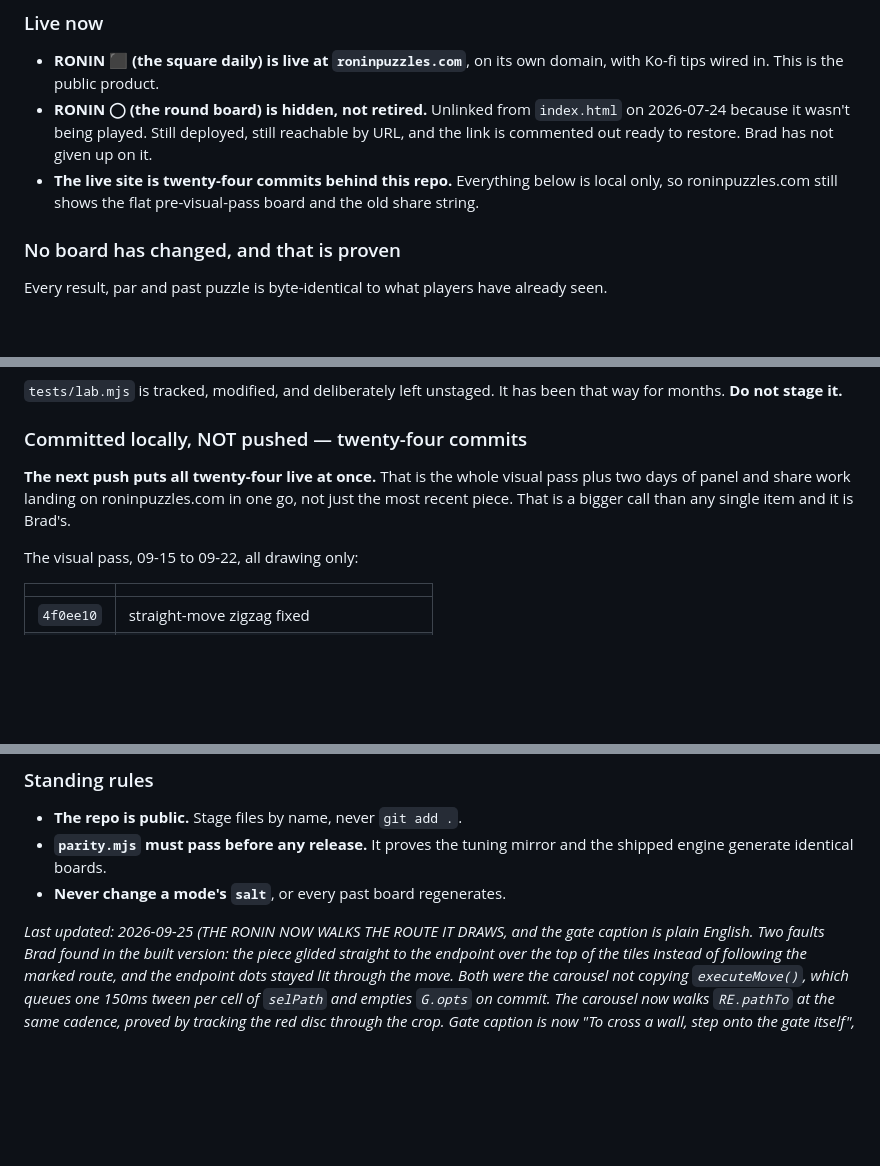
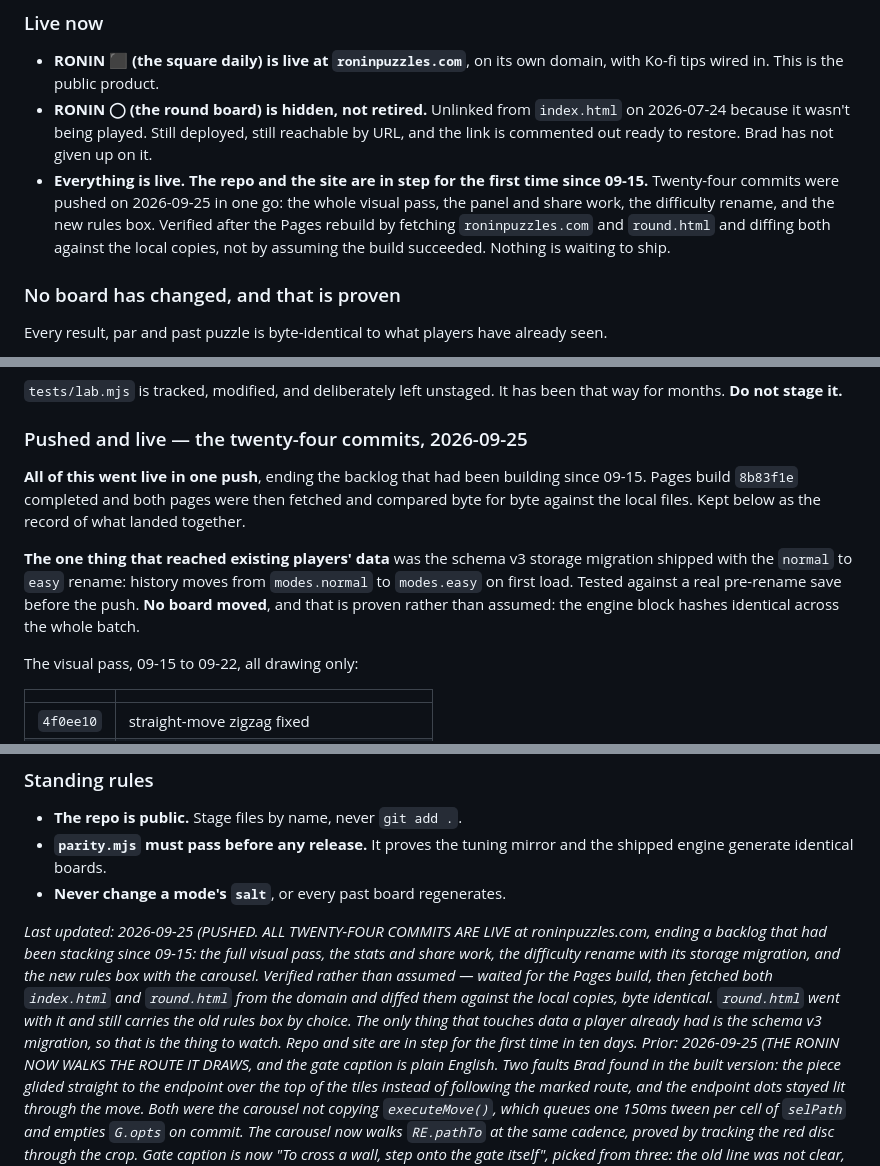
Before and after one commit to bradthecaveman/ronin-daily, a Markdown page: STATUS.md, 3 parts joined by grey strips. Drawn GitHub-style; blank space fills up the shorter version.

Commit message:
Log the release: twenty-four commits are live
Pushed to main and verified after the Pages rebuild by fetching
roninpuzzles.com and round.html and diffing both against the local
copies, rather than trusting the build status. Repo and site are in step
for the first time since 09-15.

The schema v3 storage migration is the only part of this release that
edits data a player already had, so it is the thing to watch. No board
moved, and the engine block hashed identical throughout.

Co-Authored-By: Claude Opus 5 <noreply@anthropic.com>

```diff
--- a/STATUS.md
+++ b/STATUS.md
@@ -15,8 +15,11 @@ Read this block first. Everything below it is history, kept in full.
 - **RONIN ◯ (the round board) is hidden, not retired.** Unlinked from `index.html` on
   2026-07-24 because it wasn't being played. Still deployed, still reachable by URL, and the
   link is commented out ready to restore. Brad has not given up on it.
-- **The live site is twenty-four commits behind this repo.** Everything below is local only, so
-  roninpuzzles.com still shows the flat pre-visual-pass board and the old share string.
+- **Everything is live. The repo and the site are in step for the first time since 09-15.**
+  Twenty-four commits were pushed on 2026-09-25 in one go: the whole visual pass, the panel and
+  share work, the difficulty rename, and the new rules box. Verified after the Pages rebuild by
+  fetching `roninpuzzles.com` and `round.html` and diffing both against the local copies, not by
+  assuming the build succeeded. Nothing is waiting to ship.
 
 ### No board has changed, and that is proven
 
@@ -53,11 +56,16 @@ repo and its own domain, `fivesgame.online`. What remains here is a **215-line s
 `tests/lab.mjs` is tracked, modified, and deliberately left unstaged. It has been that way for
 months. **Do not stage it.**
 
-### Committed locally, NOT pushed — twenty-four commits
-
-**The next push puts all twenty-four live at once.** That is the whole visual pass plus two days
-of panel and share work landing on roninpuzzles.com in one go, not just the most recent piece.
-That is a bigger call than any single item and it is Brad's.
+### Pushed and live — the twenty-four commits, 2026-09-25
+
+**All of this went live in one push**, ending the backlog that had been building since 09-15.
+Pages build `8b83f1e` completed and both pages were then fetched and compared byte for byte
+against the local files. Kept below as the record of what landed together.
+
+**The one thing that reached existing players' data** was the schema v3 storage migration
+shipped with the `normal` to `easy` rename: history moves from `modes.normal` to `modes.easy`
+on first load. Tested against a real pre-rename save before the push. **No board moved**, and
+that is proven rather than assumed: the engine block hashes identical across the whole batch.
 
 The visual pass, 09-15 to 09-22, all drawing only:
 
@@ -137,7 +148,15 @@ on either.
   engine generate identical boards.
 - **Never change a mode's `salt`**, or every past board regenerates.
 
-*Last updated: 2026-09-25 (THE RONIN NOW WALKS THE ROUTE IT DRAWS, and the gate caption
+*Last updated: 2026-09-25 (PUSHED. ALL TWENTY-FOUR COMMITS ARE LIVE at roninpuzzles.com,
+ending a backlog that had been stacking since 09-15: the full visual pass, the stats and share
+work, the difficulty rename with its storage migration, and the new rules box with the
+carousel. Verified rather than assumed — waited for the Pages build, then fetched both
+`index.html` and `round.html` from the domain and diffed them against the local copies, byte
+identical. `round.html` went with it and still carries the old rules box by choice. The only
+thing that touches data a player already had is the schema v3 migration, so that is the thing
+to watch. Repo and site are in step for the first time in ten days.
+Prior: 2026-09-25 (THE RONIN NOW WALKS THE ROUTE IT DRAWS, and the gate caption
 is plain English. Two faults Brad found in the built version: the piece glided straight to the
 endpoint over the top of the tiles instead of following the marked route, and the endpoint dots
 stayed lit through the move. Both were the carousel not copying `executeMove()`, which queues
```
Also changed, not shown: other parts of STATUS.md (+5 -2 lines).
